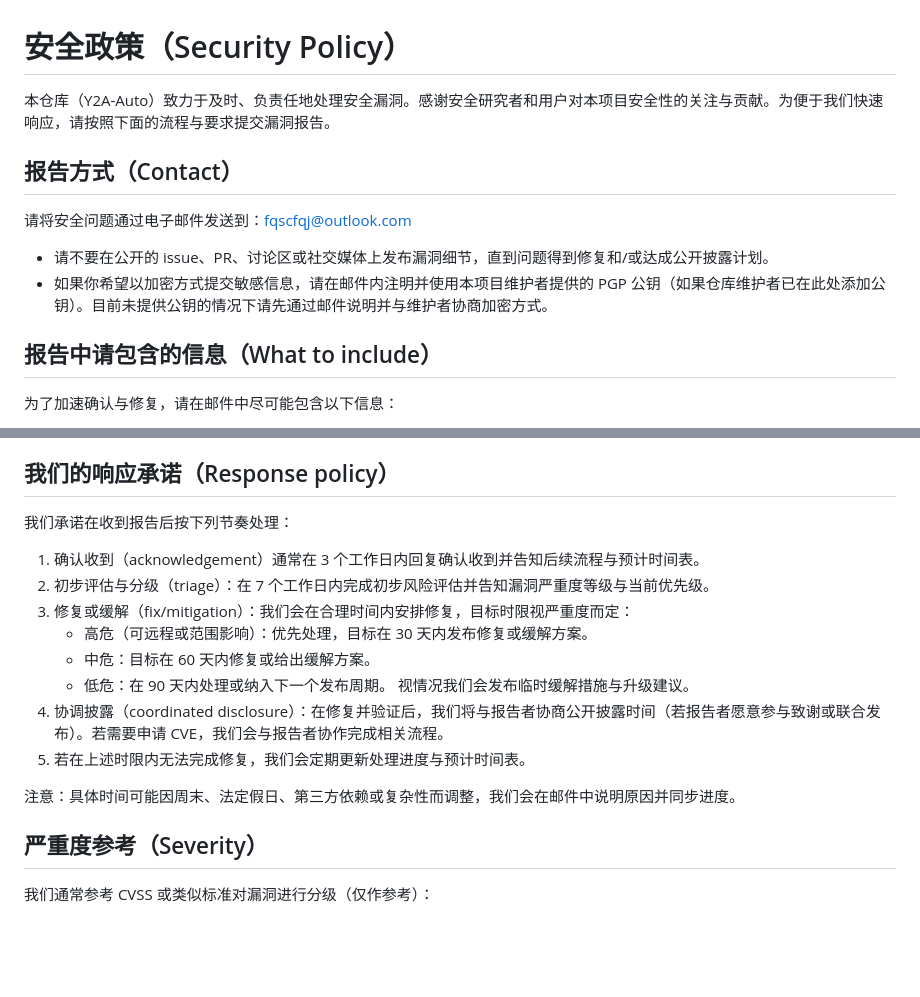
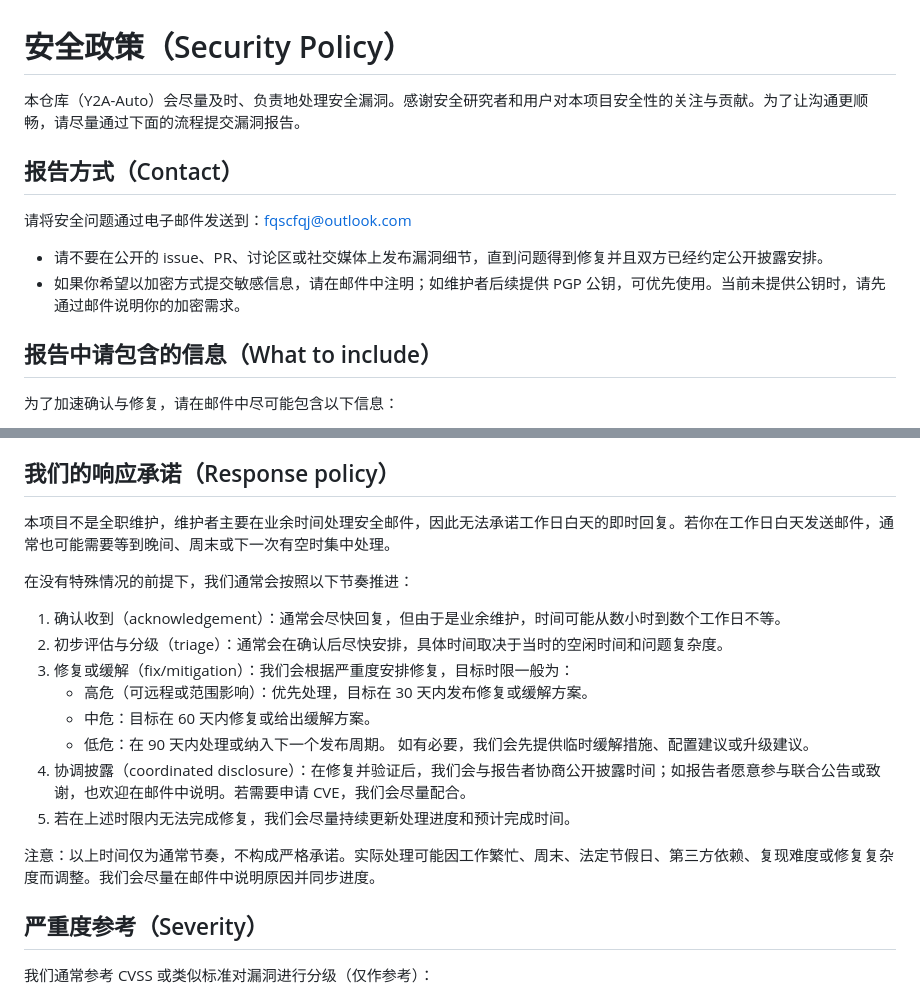
Before and after one commit to fqscfqj/Y2A-Auto, a Markdown page: SECURITY.md, 2 parts joined by grey strips. Rendered like a GitHub page; blank space fills up the shorter version.

Commit message:
更新安全政策文档，优化报告流程和响应承诺的表述

```diff
--- a/SECURITY.md
+++ b/SECURITY.md
@@ -1,12 +1,12 @@
 # 安全政策（Security Policy）
 
-本仓库（Y2A-Auto）致力于及时、负责任地处理安全漏洞。感谢安全研究者和用户对本项目安全性的关注与贡献。为便于我们快速响应，请按照下面的流程与要求提交漏洞报告。
+本仓库（Y2A-Auto）会尽量及时、负责地处理安全漏洞。感谢安全研究者和用户对本项目安全性的关注与贡献。为了让沟通更顺畅，请尽量通过下面的流程提交漏洞报告。
 
 ## 报告方式（Contact）
 请将安全问题通过电子邮件发送到：fqscfqj@outlook.com
 
-- 请不要在公开的 issue、PR、讨论区或社交媒体上发布漏洞细节，直到问题得到修复和/或达成公开披露计划。
-- 如果你希望以加密方式提交敏感信息，请在邮件内注明并使用本项目维护者提供的 PGP 公钥（如果仓库维护者已在此处添加公钥）。目前未提供公钥的情况下请先通过邮件说明并与维护者协商加密方式。
+- 请不要在公开的 issue、PR、讨论区或社交媒体上发布漏洞细节，直到问题得到修复并且双方已经约定公开披露安排。
+- 如果你希望以加密方式提交敏感信息，请在邮件中注明；如维护者后续提供 PGP 公钥，可优先使用。当前未提供公钥时，请先通过邮件说明你的加密需求。
 
 ## 报告中请包含的信息（What to include）
 为了加速确认与修复，请在邮件中尽可能包含以下信息：
@@ -22,19 +22,21 @@
 - 你的联系方式（电子邮件地址）以及是否希望匿名或被列为致谢作者
 
 ## 我们的响应承诺（Response policy）
-我们承诺在收到报告后按下列节奏处理：
+本项目不是全职维护，维护者主要在业余时间处理安全邮件，因此无法承诺工作日白天的即时回复。若你在工作日白天发送邮件，通常也可能需要等到晚间、周末或下一次有空时集中处理。
 
-1. 确认收到（acknowledgement）通常在 3 个工作日内回复确认收到并告知后续流程与预计时间表。
-2. 初步评估与分级（triage）：在 7 个工作日内完成初步风险评估并告知漏洞严重度等级与当前优先级。
-3. 修复或缓解（fix/mitigation）：我们会在合理时间内安排修复，目标时限视严重度而定：
+在没有特殊情况的前提下，我们通常会按照以下节奏推进：
+
+1. 确认收到（acknowledgement）：通常会尽快回复，但由于是业余维护，时间可能从数小时到数个工作日不等。
+2. 初步评估与分级（triage）：通常会在确认后尽快安排，具体时间取决于当时的空闲时间和问题复杂度。
+3. 修复或缓解（fix/mitigation）：我们会根据严重度安排修复，目标时限一般为：
    - 高危（可远程或范围影响）：优先处理，目标在 30 天内发布修复或缓解方案。
    - 中危：目标在 60 天内修复或给出缓解方案。
    - 低危：在 90 天内处理或纳入下一个发布周期。
-   视情况我们会发布临时缓解措施与升级建议。
-4. 协调披露（coordinated disclosure）：在修复并验证后，我们将与报告者协商公开披露时间（若报告者愿意参与致谢或联合发布）。若需要申请 CVE，我们会与报告者协作完成相关流程。
-5. 若在上述时限内无法完成修复，我们会定期更新处理进度与预计时间表。
+   如有必要，我们会先提供临时缓解措施、配置建议或升级建议。
+4. 协调披露（coordinated disclosure）：在修复并验证后，我们会与报告者协商公开披露时间；如报告者愿意参与联合公告或致谢，也欢迎在邮件中说明。若需要申请 CVE，我们会尽量配合。
+5. 若在上述时限内无法完成修复，我们会尽量持续更新处理进度和预计完成时间。
 
-注意：具体时间可能因周末、法定假日、第三方依赖或复杂性而调整，我们会在邮件中说明原因并同步进度。
+注意：以上时间仅为通常节奏，不构成严格承诺。实际处理可能因工作繁忙、周末、法定节假日、第三方依赖、复现难度或修复复杂度而调整。我们会尽量在邮件中说明原因并同步进度。
 
 ## 严重度参考（Severity）
 我们通常参考 CVSS 或类似标准对漏洞进行分级（仅作参考）：
```
Also changed, not shown: other parts of SECURITY.md (+1 -1 lines).
